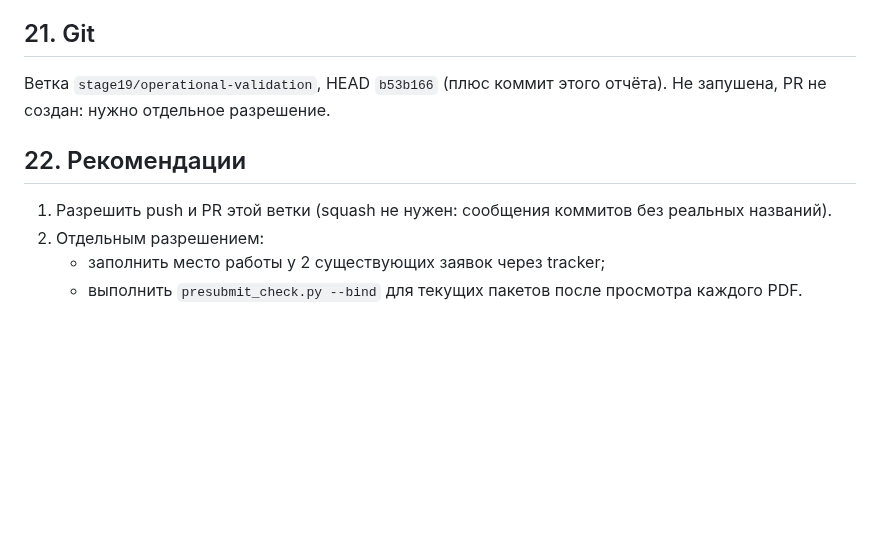
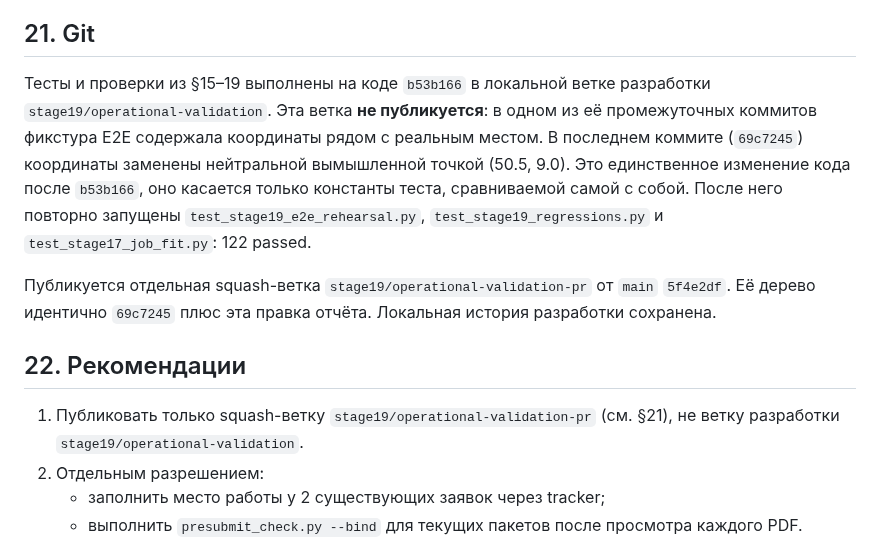
Before and after one commit to Vitalii-Malcov/job-triage, a Markdown page: docs/reports/STAGE19_OPERATIONAL_VALIDATION_2026-10-28.md, the part around the change. GitHub-like rendering; blank space fills up the shorter version.

Commit message:
docs: Stage 19 report names the published squash branch
Co-Authored-By: Claude Opus 5.5 <noreply@anthropic.com>

```diff
--- a/docs/reports/STAGE19_OPERATIONAL_VALIDATION_2026-10-28.md
+++ b/docs/reports/STAGE19_OPERATIONAL_VALIDATION_2026-10-28.md
@@ -324,11 +324,21 @@ Stage 18 `job-triage-backups/stage18-merge-2026-10-28/job_triage_runtime_pre_sta
 
 ## 21. Git
 
-Ветка `stage19/operational-validation`, HEAD `b53b166` (плюс коммит этого отчёта). Не запушена, PR не создан: нужно отдельное разрешение.
+Тесты и проверки из §15–19 выполнены на коде `b53b166` в локальной ветке разработки
+`stage19/operational-validation`. Эта ветка **не публикуется**: в одном из её промежуточных
+коммитов фикстура E2E содержала координаты рядом с реальным местом. В последнем коммите
+(`69c7245`) координаты заменены нейтральной вымышленной точкой (50.5, 9.0). Это единственное
+изменение кода после `b53b166`, оно касается только константы теста, сравниваемой самой с собой.
+После него повторно запущены `test_stage19_e2e_rehearsal.py`, `test_stage19_regressions.py` и
+`test_stage17_job_fit.py`: 122 passed.
+
+Публикуется отдельная squash-ветка `stage19/operational-validation-pr` от `main` `5f4e2df`.
+Её дерево идентично `69c7245` плюс эта правка отчёта. Локальная история разработки сохранена.
 
 ## 22. Рекомендации
 
-1. Разрешить push и PR этой ветки (squash не нужен: сообщения коммитов без реальных названий).
+1. Публиковать только squash-ветку `stage19/operational-validation-pr` (см. §21), не ветку
+   разработки `stage19/operational-validation`.
 2. Отдельным разрешением:
    - заполнить место работы у 2 существующих заявок через tracker;
    - выполнить `presubmit_check.py --bind` для текущих пакетов после просмотра каждого PDF.
```
